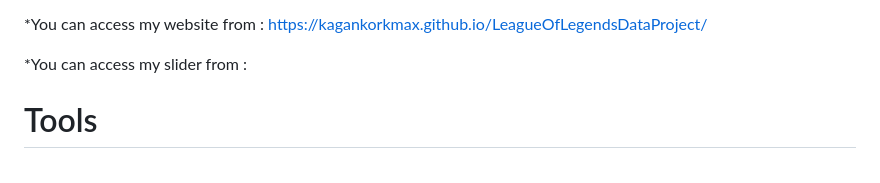
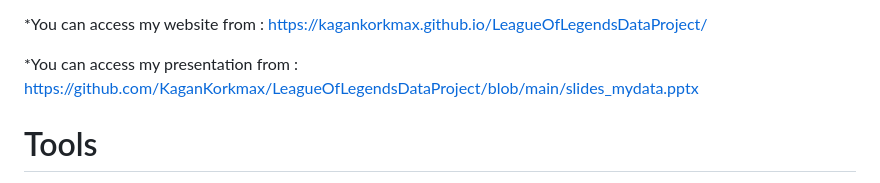
Before and after one commit to KaganKorkmax/LeagueOfLegendsDataProject, a Markdown page: README.md, the part around the change. Rendered like a GitHub page.

```diff
--- a/README.md
+++ b/README.md
@@ -11,7 +11,7 @@ The champions I play most frequently.
 
 *You can access my website from : https://kagankorkmax.github.io/LeagueOfLegendsDataProject/
 
-*You can access my slider from :
+*You can access my presentation from : https://github.com/KaganKorkmax/LeagueOfLegendsDataProject/blob/main/slides_mydata.pptx
 
 <h1>Tools</h1>
 
```
